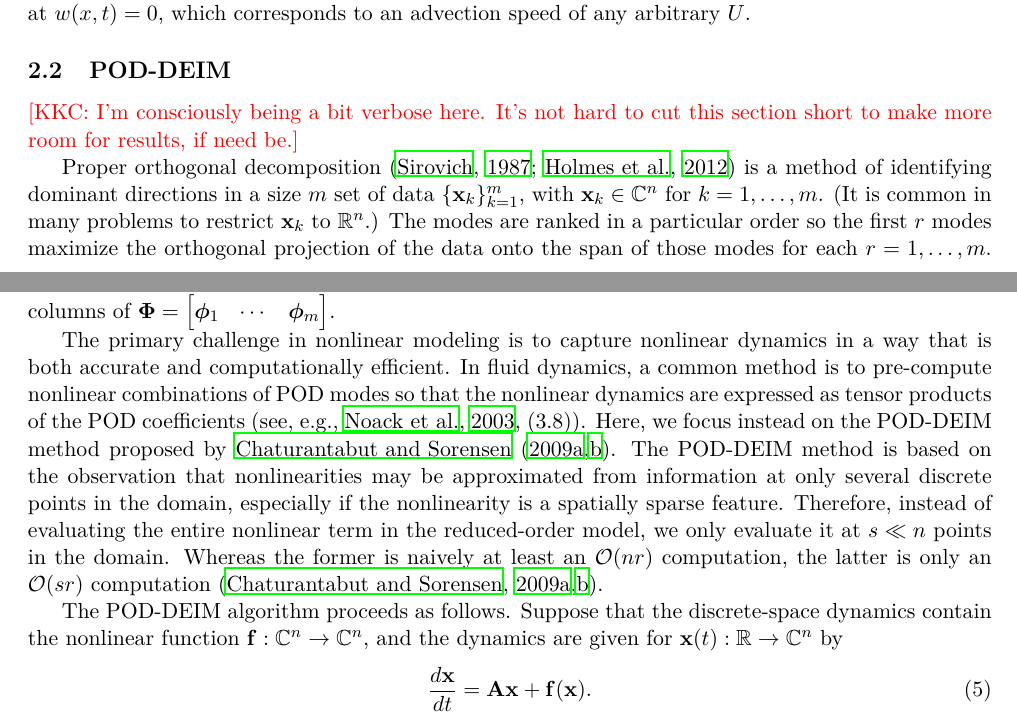
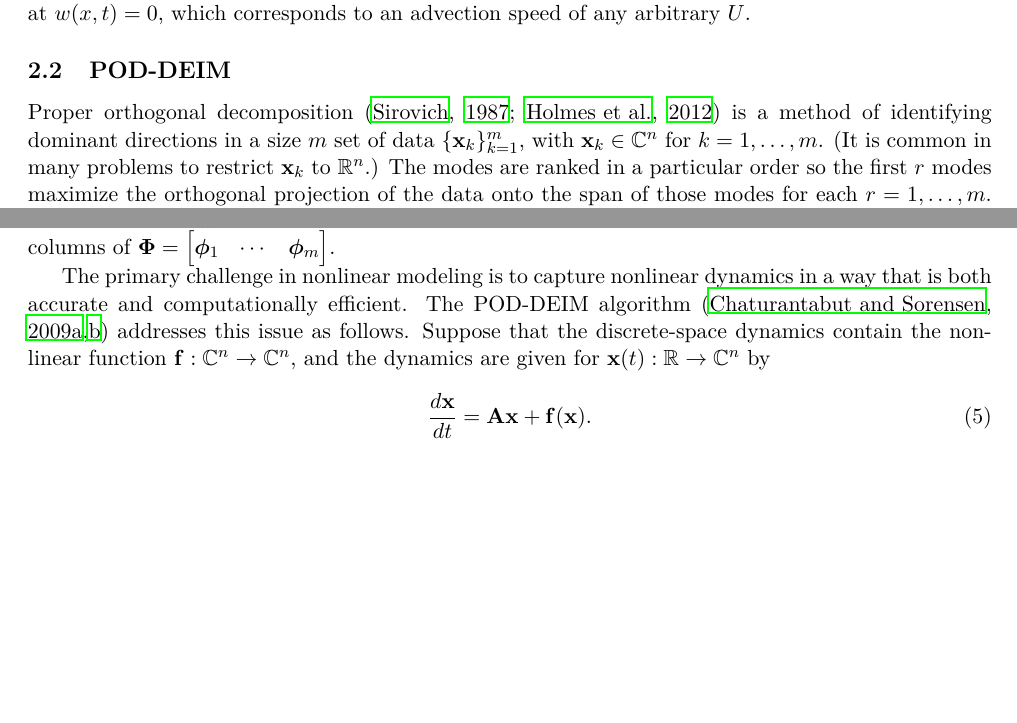
Before and after one commit to SimonPasche/ercoftac_report, a LaTeX paper (BeltranChenCookePasche.tex): two parts of pages 2 and 3 of 6, joined at a grey line, cut so that both start at the same text, the shorter picture padded with empty space. Compiled offline with LaTeX, dvips and Ghostscript.

Commit message:
Shortened the POD-DEIM theory even more.

```diff
--- a/BeltranChenCookePasche.tex
+++ b/BeltranChenCookePasche.tex
@@ -180,11 +180,6 @@ The purpose of this term is to allow the base flow to be fixed at $w(x, t) = 0$,
 
 \subsection{POD-DEIM}
 
-\kkc{%
-    I'm consciously being a bit verbose here.
-    It's not hard to cut this section short to make more room for results, if need be.%
-}
-
 Proper orthogonal decomposition \citep{SirovichQAM87, HolmesTCSDSS} is a method of identifying dominant directions in a size $m$ set of data $\{\x_k\}_{k=1}^m$, with $\x_k \in \Complex^n$ for $k = 1, \ldots, m$.
 (It is common in many problems to restrict $\x_k$ to $\Reals^n$.)
 The modes are ranked in a particular order so the first $r$ modes maximize the orthogonal projection of the data onto the span of those modes for each $r = 1, \ldots, m$.
@@ -209,22 +204,8 @@ Given the data matrix $\X := \begin{bmatrix} \x_1 & \ldots & \x_m \end{bmatrix}
 where $\PHI \in \Complex^{n \times m}$ and $\PHI^* \H \PHI = \I$, $\SIGMA \in \Reals^{m \times m}$ is a diagonal matrix with $\{\sigma_k\}_{k=1}^m$ on the diagonal such that $\sigma_1 \ge \cdots \ge \sigma_m \ge 0$, and $\W \in \Complex^{m \times m}$ and $\W^* \W = \W \W^* = \I$.
 The POD modes are then the columns of $\PHI = \begin{bmatrix} \phiv_1 & \cdots & \phiv_m \end{bmatrix}$.
 
-% We remark that in the typical case that $m \ll n$, it is more computationally efficient to perform the $m \times m$ eigendecomposition
-% \begin{equation}
-%     \X^* \H \X = \W \SIGMA^2 \W^*
-% \end{equation}
-% than the $n \times m$ SVD~\eqref{eq:svd}.
-% The POD modes can then be recovered from~\eqref{eq:svd} by $\PHI = \X \W \SIGMA^{-1}$.
-% This technique is known as the method of snapshots.
-
 The primary challenge in nonlinear modeling is to capture nonlinear dynamics in a way that is both accurate and computationally efficient.
-In fluid dynamics, a common method is to pre-compute nonlinear combinations of POD modes so that the nonlinear dynamics are expressed as tensor products of the POD coefficients \citep[see, e.g.,][(3.8)]{NoackJFM03}.
-Here, we focus instead on the POD-DEIM method proposed by \citet{ChaturantabutIEEECDC09, ChaturantabutRice09a}.
-The POD-DEIM method is based on the observation that nonlinearities may be approximated from information at only several discrete points in the domain, especially if the nonlinearity is a spatially sparse feature.
-Therefore, instead of evaluating the entire nonlinear term in the reduced-order model, we only evaluate it at $s \ll n$ points in the domain.
-Whereas the former is naively at least an $\O(n r)$ computation, the latter is only an $\O(s r)$ computation \citep{ChaturantabutIEEECDC09,ChaturantabutRice09a}.
-
-The POD-DEIM algorithm proceeds as follows.
+The POD-DEIM algorithm \citep{ChaturantabutIEEECDC09, ChaturantabutRice09a} addresses this issue as follows.
 Suppose that the discrete-space dynamics contain the nonlinear function $\f : \Complex^n \to \Complex^n$, and the dynamics are given for $\x(t) : \Reals \to \Complex^n$ by
 \begin{equation}
     \d{\x}{t} = \A \x + \f(\x).
```
Also changed, not shown: BeltranChenCookePasche.tex (2 more changed lines).
